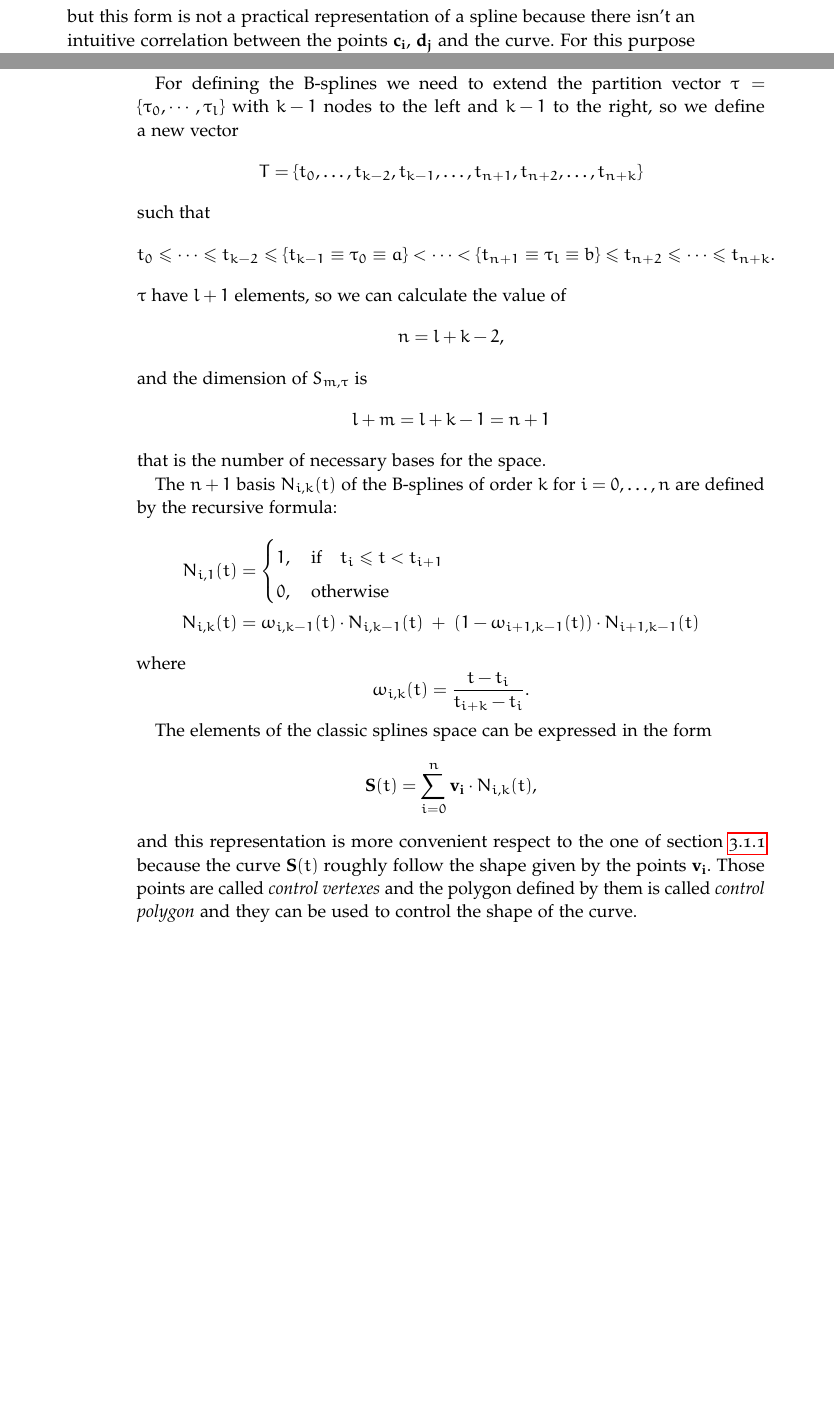
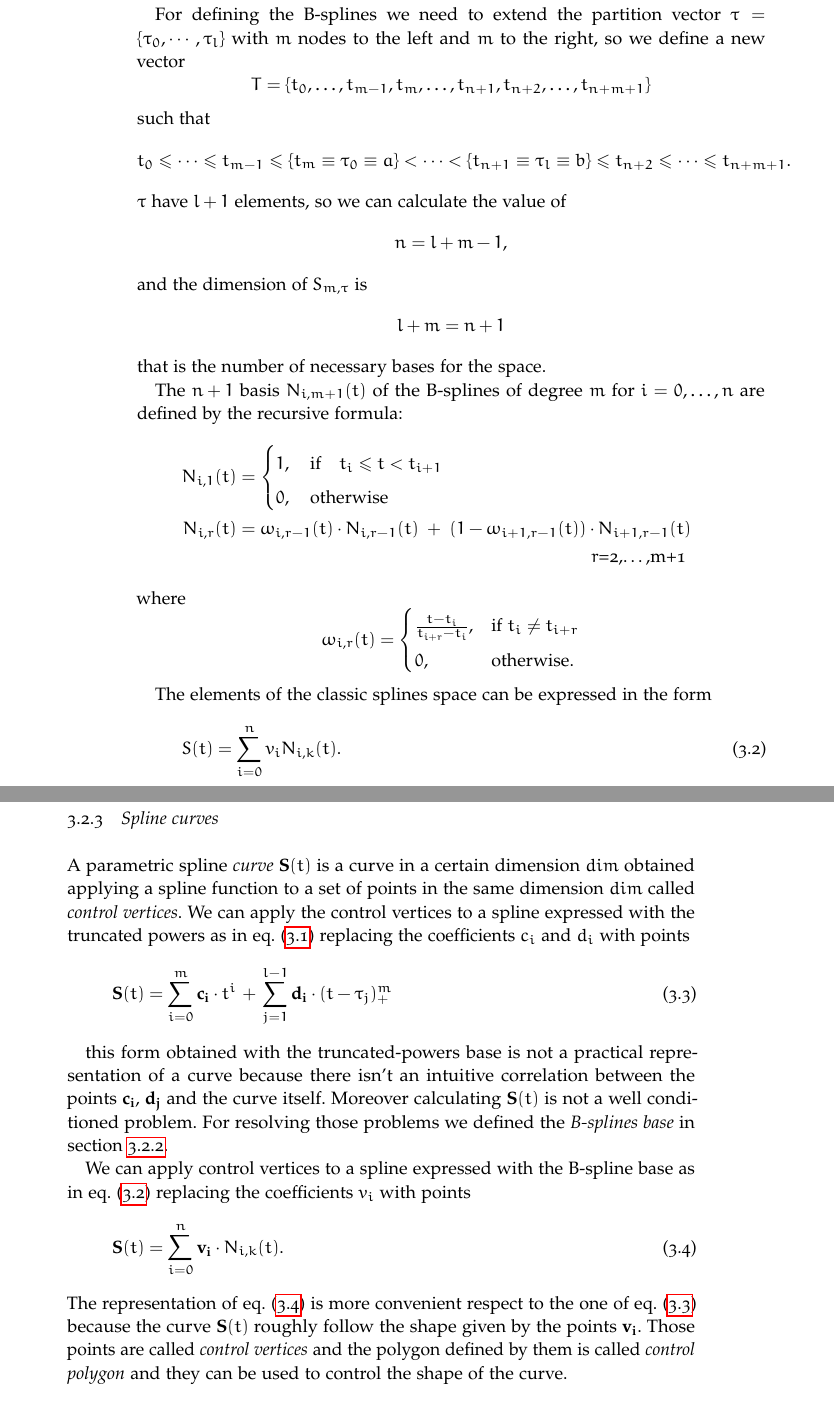
Before and after one commit to trianam/dissertation, a LaTeX thesis (dissertation.tex, which reads chapters/prerequisites.tex, header.tex): two parts of pages 18 and 19 of 43 before the commit and two parts of pages 19 and 20 of 45 after it, joined at a grey line, cut so that both start at the same text, the shorter picture padded with empty space. Compiled offline with pdfLaTeX; a missing font is replaced by an installed copy or a similar font; an older LaTeX class or package is replaced by its successor.

Commit message:
corrected errors

```diff
--- a/chapters/prerequisites.tex
+++ b/chapters/prerequisites.tex
@@ -89,10 +92,3 @@ $$
 $$
 form a base for the classic spline functions space. A generic element
 from this space can be expressed like
-$$
-\mathbf{S}(t)=\sum_{i=0}^m \mathbf{c_i}\cdot t^i\, +\, \sum_{j=1}^{l-1} \mathbf{d_i}\cdot (t-\tau_j)_+^m
-$$
-but this form is not a practical representation of a spline because
-there isn't an intuitive correlation between the points
-$\mathbf{c_i}$, $\mathbf{d_j}$ and the curve. For this purpose we
-define the \emph{B-splines base} in \cref{sec:bsplines}.
@@ -104,27 +104,27 @@ the generalized splines $S_{m,\tau,M}$, furthermore we consider the
 \emph{order}: $k=m+1$.
 
 For defining the B-splines we need to extend the partition vector
-$\tau=\{\tau_0,\cdots,\tau_l\}$ with $k-1$ nodes to the left and $k-1$ to
+$\tau=\{\tau_0,\cdots,\tau_l\}$ with $m$ nodes to the left and $m$ to
 the right, so we define a new vector
 $$
-T=\{t_0,\dots,t_{k-2},t_{k-1},\dots,t_{n+1},t_{n+2},\dots,t_{n+k}\}
+T=\{t_0,\dots,t_{m-1},t_{m},\dots,t_{n+1},t_{n+2},\dots,t_{n+m+1}\}
 $$
 such that
 $$
-t_0\leq\dots\leq t_{k-2}\leq \{t_{k-1}\equiv\tau_0\equiv a\}<\dots<
-\{t_{n+1}\equiv\tau_l\equiv b\}\leq t_{n+2}\leq\dots\leq t_{n+k}.
+t_0\leq\dots\leq t_{m-1}\leq \{t_{m}\equiv\tau_0\equiv a\}<\dots<
+\{t_{n+1}\equiv\tau_l\equiv b\}\leq t_{n+2}\leq\dots\leq t_{n+m+1}.
 $$
 $\tau$ have $l+1$ elements, so we can calculate the value of
 $$
-n=l+k-2,
+n=l+m-1,
 $$
 and the dimension of $S_{m,\tau}$ is
 $$
-l+m=l+k-1=n+1
+l+m=n+1
 $$
 that is the number of necessary bases for the space.
 
-The $n+1$ basis $N_{i,k}(t)$ of the B-splines of order $k$ for
+The $n+1$ basis $N_{i,m+1}(t)$ of the B-splines of degree $m$ for
 $i=0,\dots,n$ are defined by the
 recursive formula:
 \begin{align*}
@@ -133,22 +133,54 @@ recursive formula:
     1,\quad \mbox{if}\quad t_i\leq t<t_{i+1}\\
     0,\quad \mbox{otherwise}
   \end{cases}\\
-  N_{i,k}(t) &= \omega_{i,k-1}(t)\cdot N_{i,k-1}(t)\ +\
-  (1-\omega_{i+1,k-1}(t))\cdot N_{i+1,k-1}(t)
+  N_{i,r}(t) &= \omega_{i,r-1}(t)\cdot N_{i,r-1}(t)\ +\
+  (1-\omega_{i+1,r-1}(t))\cdot N_{i+1,r-1}(t)\\
+             &\pushright r=2,\dots,m+1
 \end{align*}
 where
 $$
-\omega_{i,k}(t) = \frac{t-t_i}{t_{i+k}-t_i}.
+\omega_{i,r}(t) = \begin{cases}
+  \frac{t-t_i}{t_{i+r}-t_i},&\mbox{if }t_i\neq t_{i+r}\\
+  0, &\mbox{otherwise.}
+\end{cases}
 $$
 
 The elements of the classic splines space can be expressed in the form
-$$
-\mathbf{S}(t)=\sum_{i=0}^n\mathbf{v_i}\cdot N_{i,k}(t),
-$$
-and this representation is more convenient respect to the one of
-\cref{sec:truncpow} because the curve $\mathbf{S}(t)$ roughly
+\begin{equation}\label{eq:bsplineElement}
+  S(t)=\sum_{i=0}^nv_i N_{i,k}(t).
+\end{equation}
+
+\subsection{Spline curves}
+A parametric spline \emph{curve} $\mathbf{S}(t)$ is a curve in a certain
+dimension $dim$ obtained applying a spline function to a set of points
+in the same dimension $dim$
+called \emph{control vertices}. We can apply the control vertices to a
+spline expressed with the truncated powers as in
+\cref{eq:classicSplineElement} replacing the coefficients $c_i$ and
+$d_i$ with points
+\begin{equation}\label{eq:classicSplineCurve}
+  \mathbf{S}(t)=\sum_{i=0}^m \mathbf{c_i}\cdot t^i\, +\, \sum_{j=1}^{l-1} \mathbf{d_i}\cdot (t-\tau_j)_+^m
+\end{equation}
+
+this form obtained with the truncated-powers base is not a practical
+representation of a curve because
+there isn't an intuitive correlation between the points
+$\mathbf{c_i}$, $\mathbf{d_j}$ and the curve itself. Moreover
+calculating $\mathbf{S}(t)$ is not a well conditioned problem.
+ For resolving those problems we
+defined the \emph{B-splines base} in \cref{sec:bsplines}.
+
+We can apply control vertices to a spline expressed with the B-spline
+base as in \cref{eq:bsplineElement} replacing the coefficients $v_i$
+with points
+\begin{equation}\label{eq:bsplineCurve}
+  \mathbf{S}(t)=\sum_{i=0}^n\mathbf{v_i}\cdot N_{i,k}(t).
+\end{equation}
+The representation of \cref{eq:bsplineCurve} is more convenient
+respect to the one of
+\cref{eq:classicSplineCurve} because the curve $\mathbf{S}(t)$ roughly
 follow the shape given by the points $\mathbf{v_i}$. Those points are
-called \emph{control vertexes} and the polygon defined by them is
+called \emph{control vertices} and the polygon defined by them is
 called \emph{control polygon} and they can be used to control the
 shape of the curve.
 
--- a/header.tex
+++ b/header.tex
@@ -320,6 +323,12 @@ shadow, minimum width=\transH, minimum height=\transW]
 \newcommand{\mR}{\ensuremath{\mathbb{R}}}
 \newcommand{\mN}{\ensuremath{\mathbb{N}}}
 
+\makeatletter
+\newcommand{\pushright}[1]{\ifmeasuring@#1\else\omit\hfill$\displaystyle#1$\fi\ignorespaces}
+\newcommand{\pushleft}[1]{\ifmeasuring@#1\else\omit$\displaystyle#1$\hfill\fi\ignorespaces}
+\makeatother
+
+
 \crefname{problem}{problem}{problems}
 
 %%% Local Variables:
```
Also changed, not shown: titlePage.tex (+7 -4 lines), chapters/prerequisites.tex (53 more changed lines), header.tex (13 more changed lines).
